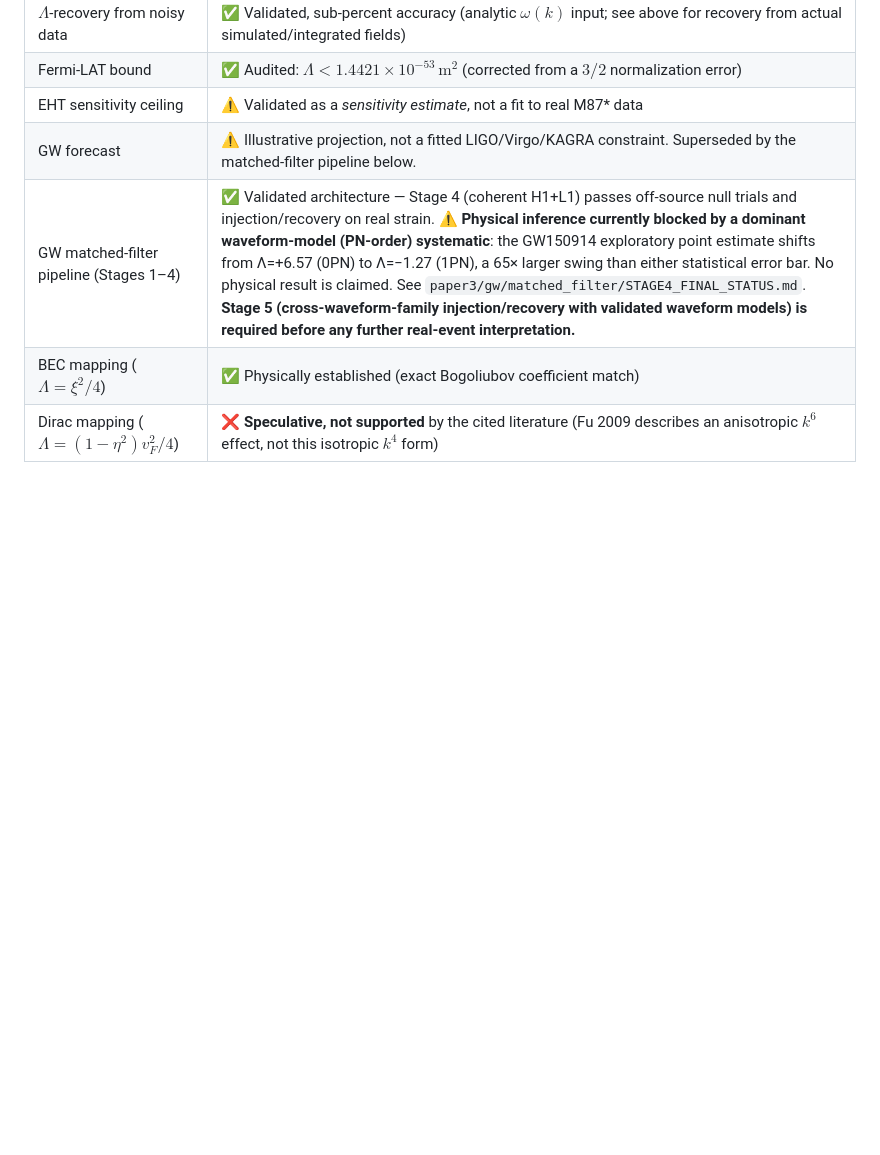
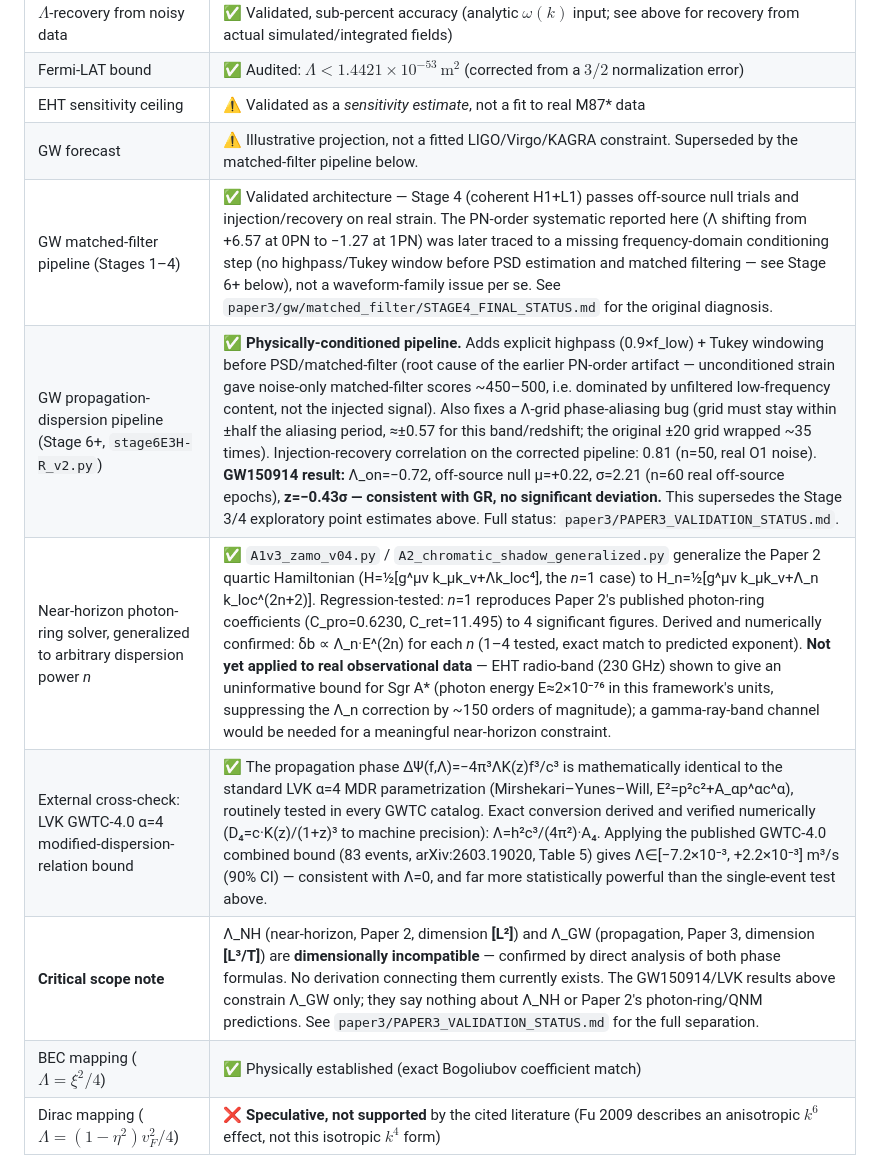
Before and after one commit to Kretski/Lambda-model, a Markdown page: README.md, the part around one of its changes. GitHub-like rendering; blank space fills up the shorter version.

```diff
--- a/README.md
+++ b/README.md
@@ -58,7 +58,11 @@ is consistent with this form.
 | Fermi-LAT bound                             | ✅ Audited: $\Lambda < 1.4421\times10^{-53}\,\mathrm{m^2}$ (corrected from a $3/2$ normalization error)                                    |
 | EHT sensitivity ceiling                     | ⚠️ Validated as a *sensitivity estimate*, not a fit to real M87\* data                                                                    |
 | GW forecast                                 | ⚠️ Illustrative projection, not a fitted LIGO/Virgo/KAGRA constraint. Superseded by the matched-filter pipeline below.                    |
-| GW matched-filter pipeline (Stages 1–4)     | ✅ Validated architecture — Stage 4 (coherent H1+L1) passes off-source null trials and injection/recovery on real strain. ⚠️ **Physical inference currently blocked by a dominant waveform-model (PN-order) systematic**: the GW150914 exploratory point estimate shifts from Λ=+6.57 (0PN) to Λ=−1.27 (1PN), a 65× larger swing than either statistical error bar. No physical result is claimed. See `paper3/gw/matched_filter/STAGE4_FINAL_STATUS.md`. **Stage 5 (cross-waveform-family injection/recovery with validated waveform models) is required before any further real-event interpretation.** |
+| GW matched-filter pipeline (Stages 1–4)     | ✅ Validated architecture — Stage 4 (coherent H1+L1) passes off-source null trials and injection/recovery on real strain. The PN-order systematic reported here (Λ shifting from +6.57 at 0PN to −1.27 at 1PN) was later traced to a missing frequency-domain conditioning step (no highpass/Tukey window before PSD estimation and matched filtering — see Stage 6+ below), not a waveform-family issue per se. See `paper3/gw/matched_filter/STAGE4_FINAL_STATUS.md` for the original diagnosis. |
+| GW propagation-dispersion pipeline (Stage 6+, `stage6E3H-R_v2.py`) | ✅ **Physically-conditioned pipeline.** Adds explicit highpass (0.9×f_low) + Tukey windowing before PSD/matched-filter (root cause of the earlier PN-order artifact — unconditioned strain gave noise-only matched-filter scores ~450–500, i.e. dominated by unfiltered low-frequency content, not the injected signal). Also fixes a Λ-grid phase-aliasing bug (grid must stay within ±half the aliasing period, ≈±0.57 for this band/redshift; the original ±20 grid wrapped ~35 times). Injection-recovery correlation on the corrected pipeline: 0.81 (n=50, real O1 noise). **GW150914 result:** Λ_on=−0.72, off-source null μ=+0.22, σ=2.21 (n=60 real off-source epochs), **z=−0.43σ — consistent with GR, no significant deviation.** This supersedes the Stage 3/4 exploratory point estimates above. Full status: `paper3/PAPER3_VALIDATION_STATUS.md`. |
+| Near-horizon photon-ring solver, generalized to arbitrary dispersion power *n* | ✅ `A1v3_zamo_v04.py` / `A2_chromatic_shadow_generalized.py` generalize the Paper 2 quartic Hamiltonian (H=½[g^μν k_μk_ν+Λk_loc⁴], the *n*=1 case) to H_n=½[g^μν k_μk_ν+Λ_n k_loc^(2n+2)]. Regression-tested: *n*=1 reproduces Paper 2's published photon-ring coefficients (C_pro=0.6230, C_ret=11.495) to 4 significant figures. Derived and numerically confirmed: δb ∝ Λ_n·E^(2n) for each *n* (1–4 tested, exact match to predicted exponent). **Not yet applied to real observational data** — EHT radio-band (230 GHz) shown to give an uninformative bound for Sgr A* (photon energy E≈2×10⁻⁷⁶ in this framework's units, suppressing the Λ_n correction by ~150 orders of magnitude); a gamma-ray-band channel would be needed for a meaningful near-horizon constraint. |
+| External cross-check: LVK GWTC-4.0 α=4 modified-dispersion-relation bound | ✅ The propagation phase ΔΨ(f,Λ)=−4π³ΛK(z)f³/c³ is mathematically identical to the standard LVK α=4 MDR parametrization (Mirshekari–Yunes–Will, E²=p²c²+A_αp^αc^α), routinely tested in every GWTC catalog. Exact conversion derived and verified numerically (D₄=c·K(z)/(1+z)³ to machine precision): Λ=h²c³/(4π²)·A₄. Applying the published GWTC-4.0 combined bound (83 events, arXiv:2603.19020, Table 5) gives Λ∈[−7.2×10⁻³, +2.2×10⁻³] m³/s (90% CI) — consistent with Λ=0, and far more statistically powerful than the single-event test above. |
+| **Critical scope note** | Λ_NH (near-horizon, Paper 2, dimension **[L²]**) and Λ_GW (propagation, Paper 3, dimension **[L³/T]**) are **dimensionally incompatible** — confirmed by direct analysis of both phase formulas. No derivation connecting them currently exists. The GW150914/LVK results above constrain Λ_GW only; they say nothing about Λ_NH or Paper 2's photon-ring/QNM predictions. See `paper3/PAPER3_VALIDATION_STATUS.md` for the full separation. |
 | BEC mapping ($\Lambda=\xi^2/4$)             | ✅ Physically established (exact Bogoliubov coefficient match)                                                                             |
 | Dirac mapping ($\Lambda=(1-\eta^2)v_F^2/4$) | ❌ **Speculative, not supported** by the cited literature (Fu 2009 describes an anisotropic $k^6$ effect, not this isotropic $k^4$ form)   |
 | Photonic mapping ($\Lambda=\beta_4^k/c^2$)  | ⚠️ Dimensionally correct and properly derived, but $\beta_4^k$ is **not yet connected** to any standard measurable dispersion coefficient |
```
Also changed, not shown: other parts of README.md (+20 -1 lines).
